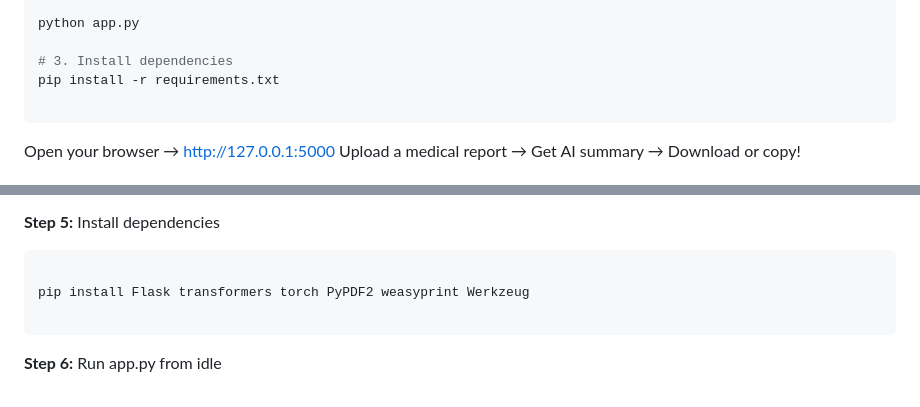
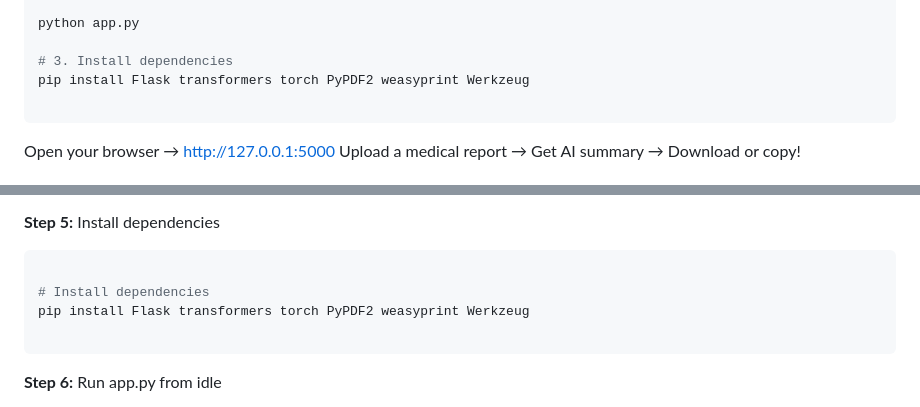
Before and after one commit to spacesaicodes1234/olympai_DHProdcutions, a Markdown page: README.md, 2 parts joined by grey strips. GitHub-like rendering.

````diff
--- a/README.md
+++ b/README.md
@@ -63,7 +63,7 @@ source venv/bin/activate        # On Windows: venv\Scripts\activate
 python app.py
 
 # 3. Install dependencies
-pip install -r requirements.txt
+pip install Flask transformers torch PyPDF2 weasyprint Werkzeug
 
 ```
 
@@ -93,6 +93,7 @@ Extract zip and open in idle
 Install dependencies
 ```bash
 
+# Install dependencies
 pip install Flask transformers torch PyPDF2 weasyprint Werkzeug
 
 ```
````
